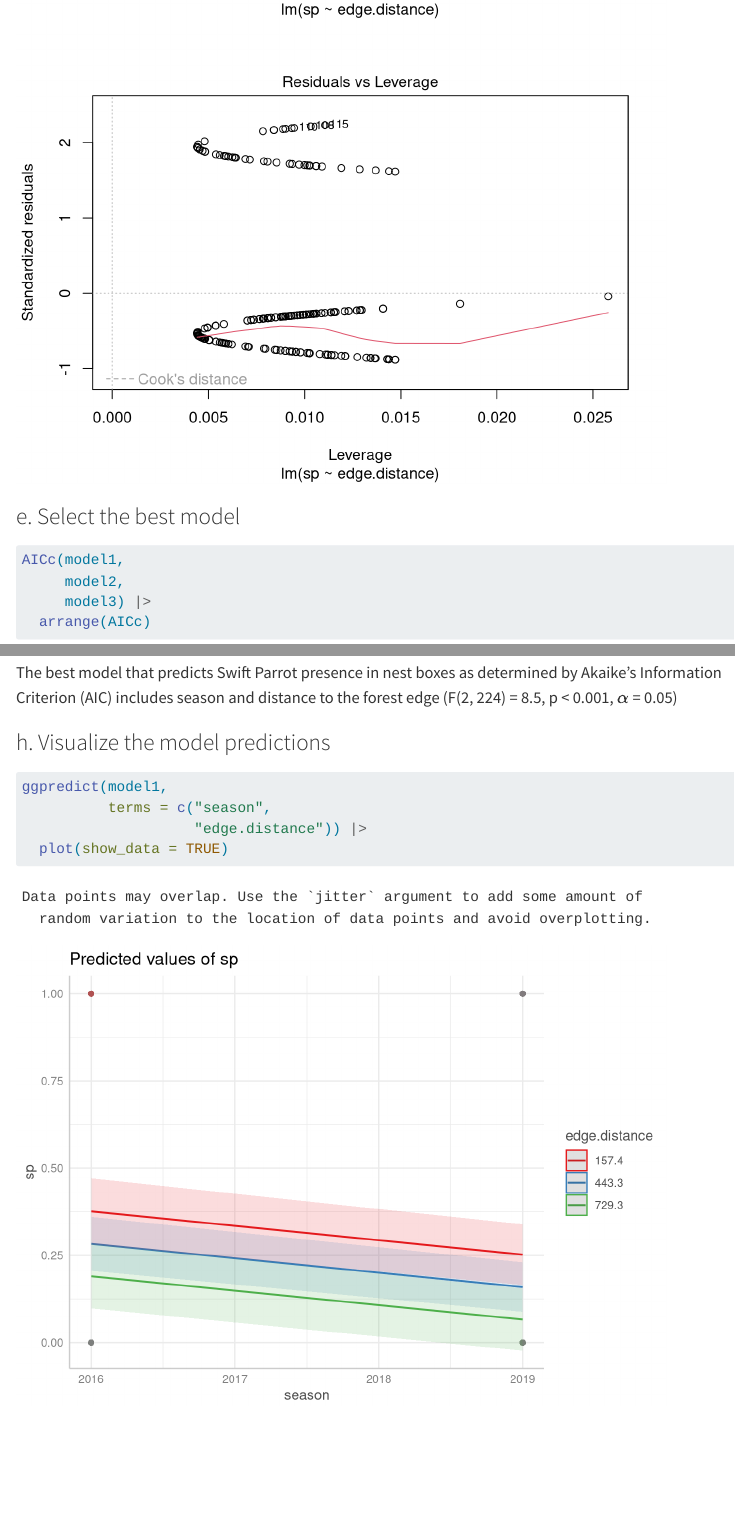
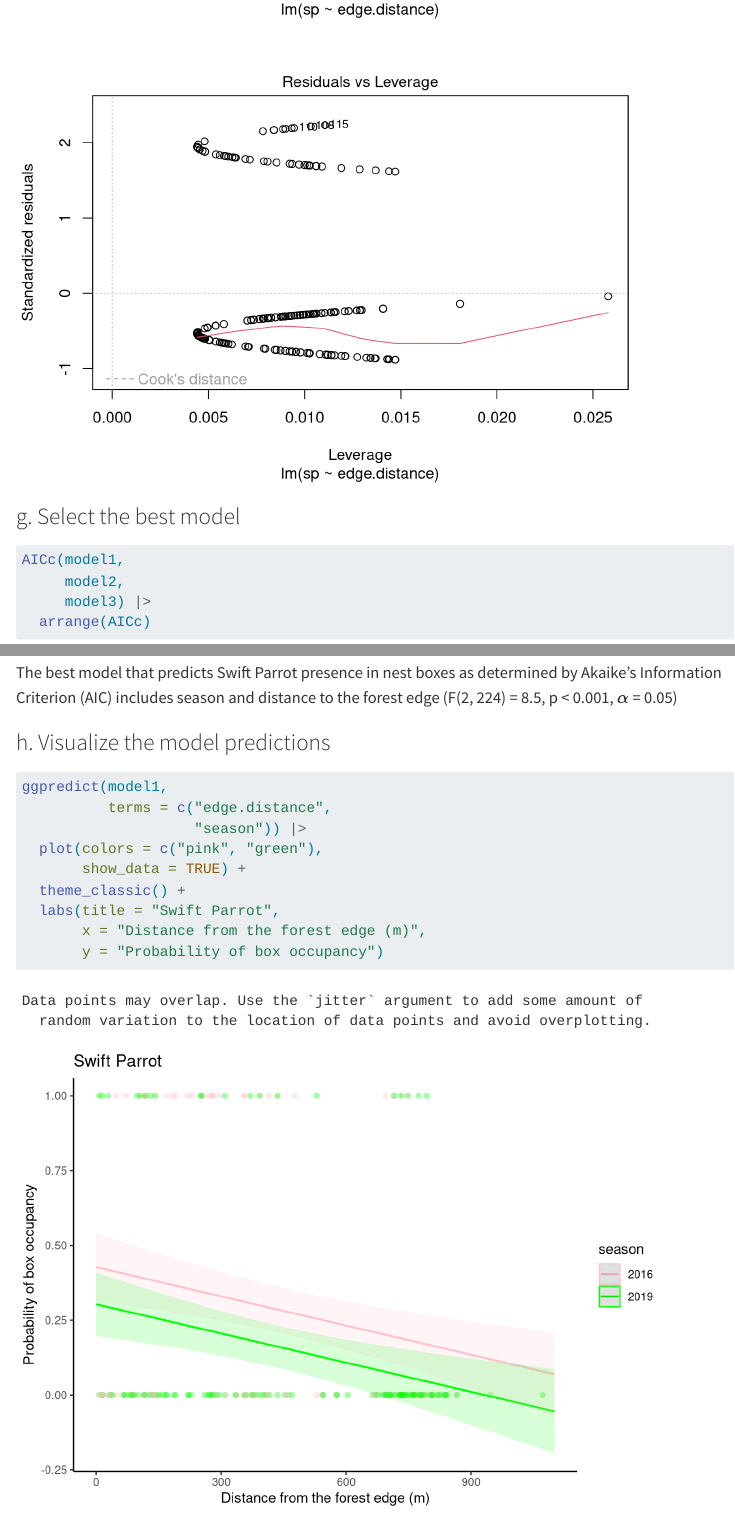
Before and after one commit to jarousselle/ENVS-193DS_spring-2025_final, a Quarto document (code/final.qmd): the page in a window 1100 px wide, from 8710 px down, and a second part further down, joined at a grey line. Rendered offline with R 4.5, knitr and Pandoc in place of Quarto, with nearby package versions; code that draws random numbers runs with fixed seeds of ours; some code elsewhere in the file could not run offline; menus at the side of the page are left out; long lines of code are wrapped.

Commit message:
improving visual of model predictions

````diff
--- a/code/final.qmd
+++ b/code/final.qmd
@@ -122,7 +122,7 @@ plot(model2)
 plot(model3)
 ```
 
-### e. Select the best model
+### g. Select the best model
 ```{r}
 AICc(model1,
      model2,
@@ -137,7 +137,13 @@ The best model that predicts Swift Parrot presence in nest boxes as determined b
 
 ```{r}
 ggpredict(model1,
-          terms = c("season",
-                    "edge.distance")) |>
-  plot(show_data = TRUE)
+          terms = c("edge.distance",
+                    "season")) |>
+  plot(colors = c("pink", "green"),
+       show_data = TRUE) +
+  theme_classic() +
+  labs(title = "Swift Parrot",
+       x = "Distance from the forest edge (m)",
+       y = "Probability of box occupancy")
+
 ```
````
